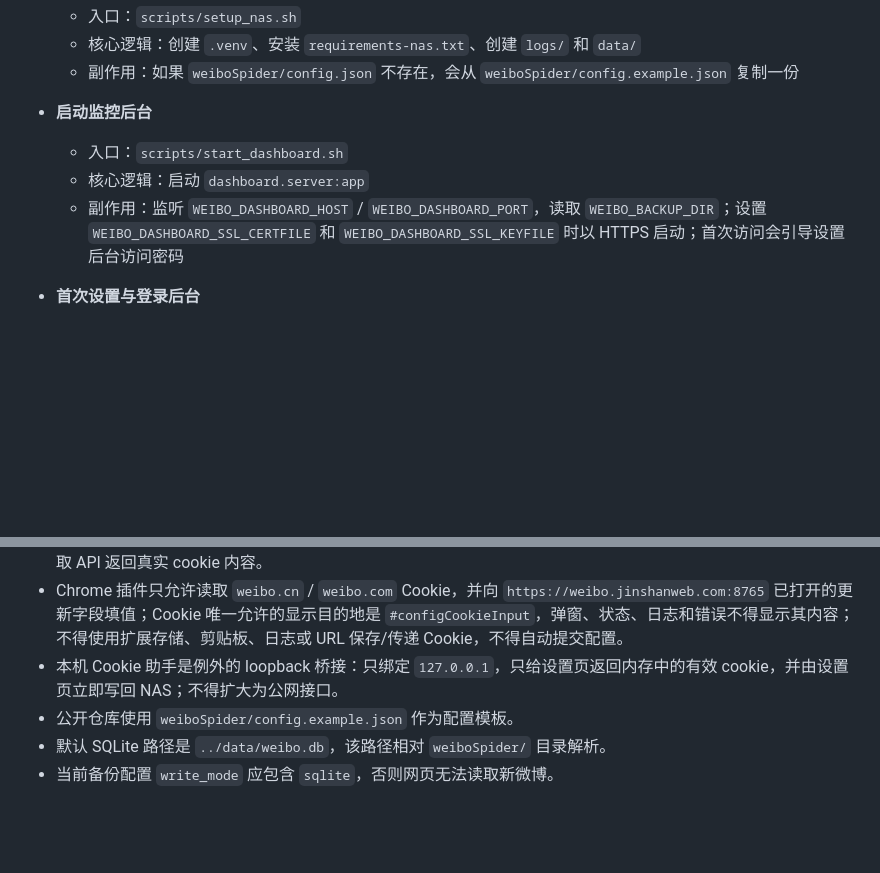
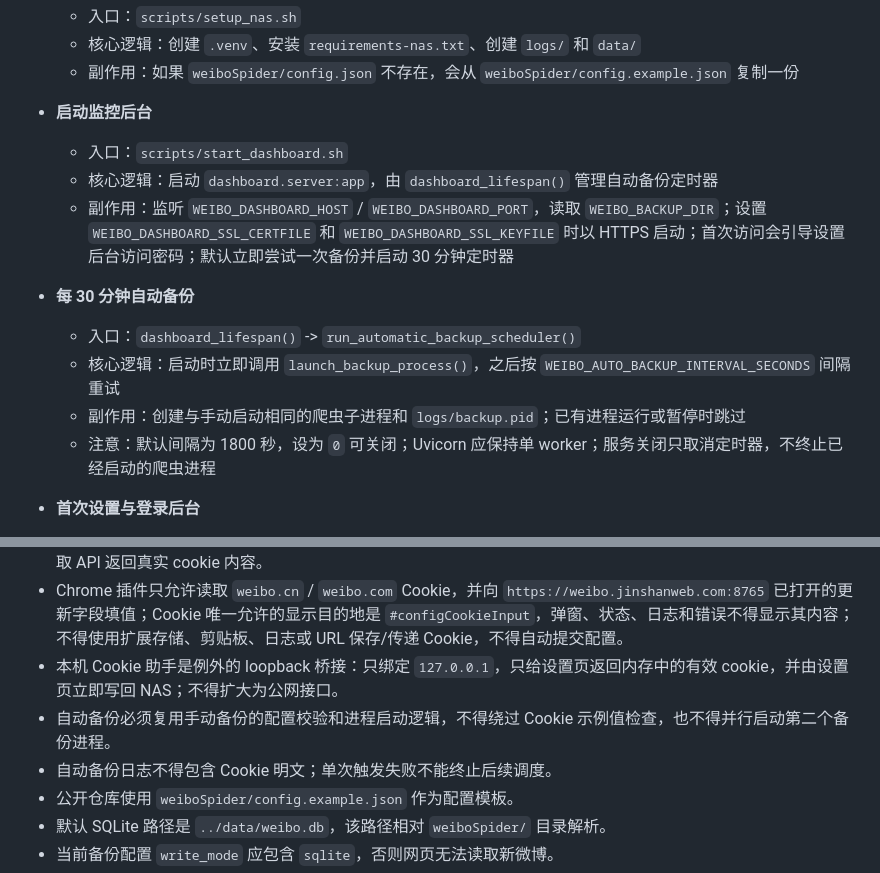
Before and after one commit to kangjinshan/weibo-backup, a Markdown page: AGENTS.md, 2 parts joined by grey strips. Drawn GitHub-style; blank space fills up the shorter version.

```diff
--- a/AGENTS.md
+++ b/AGENTS.md
@@ -46,8 +46,14 @@
 
 - **启动监控后台**
   - 入口：`scripts/start_dashboard.sh`
-  - 核心逻辑：启动 `dashboard.server:app`
-  - 副作用：监听 `WEIBO_DASHBOARD_HOST` / `WEIBO_DASHBOARD_PORT`，读取 `WEIBO_BACKUP_DIR`；设置 `WEIBO_DASHBOARD_SSL_CERTFILE` 和 `WEIBO_DASHBOARD_SSL_KEYFILE` 时以 HTTPS 启动；首次访问会引导设置后台访问密码
+  - 核心逻辑：启动 `dashboard.server:app`，由 `dashboard_lifespan()` 管理自动备份定时器
+  - 副作用：监听 `WEIBO_DASHBOARD_HOST` / `WEIBO_DASHBOARD_PORT`，读取 `WEIBO_BACKUP_DIR`；设置 `WEIBO_DASHBOARD_SSL_CERTFILE` 和 `WEIBO_DASHBOARD_SSL_KEYFILE` 时以 HTTPS 启动；首次访问会引导设置后台访问密码；默认立即尝试一次备份并启动 30 分钟定时器
+
+- **每 30 分钟自动备份**
+  - 入口：`dashboard_lifespan()` -> `run_automatic_backup_scheduler()`
+  - 核心逻辑：启动时立即调用 `launch_backup_process()`，之后按 `WEIBO_AUTO_BACKUP_INTERVAL_SECONDS` 间隔重试
+  - 副作用：创建与手动启动相同的爬虫子进程和 `logs/backup.pid`；已有进程运行或暂停时跳过
+  - 注意：默认间隔为 1800 秒，设为 `0` 可关闭；Uvicorn 应保持单 worker；服务关闭只取消定时器，不终止已经启动的爬虫进程
 
 - **首次设置与登录后台**
   - 入口：`GET /api/auth/status`、`POST /api/auth/setup`、`POST /api/auth/login`、`POST /api/auth/logout`
@@ -127,6 +133,8 @@
 - 后台和前端只能展示 cookie 是否已配置与可用性状态；配置保存和自动刷新接口可写入新 cookie，但不得通过读取 API 返回真实 cookie 内容。
 - Chrome 插件只允许读取 `weibo.cn` / `weibo.com` Cookie，并向 `https://weibo.jinshanweb.com:8765` 已打开的更新字段填值；Cookie 唯一允许的显示目的地是 `#configCookieInput`，弹窗、状态、日志和错误不得显示其内容；不得使用扩展存储、剪贴板、日志或 URL 保存/传递 Cookie，不得自动提交配置。
 - 本机 Cookie 助手是例外的 loopback 桥接：只绑定 `127.0.0.1`，只给设置页返回内存中的有效 cookie，并由设置页立即写回 NAS；不得扩大为公网接口。
+- 自动备份必须复用手动备份的配置校验和进程启动逻辑，不得绕过 Cookie 示例值检查，也不得并行启动第二个备份进程。
+- 自动备份日志不得包含 Cookie 明文；单次触发失败不能终止后续调度。
 - 公开仓库使用 `weiboSpider/config.example.json` 作为配置模板。
 - 默认 SQLite 路径是 `../data/weibo.db`，该路径相对 `weiboSpider/` 目录解析。
 - 当前备份配置 `write_mode` 应包含 `sqlite`，否则网页无法读取新微博。
```
Also changed, not shown: README.md (+6 -0 lines).
